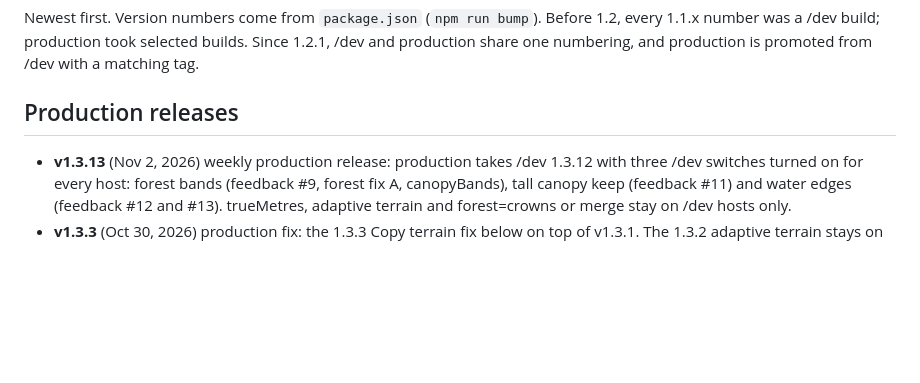
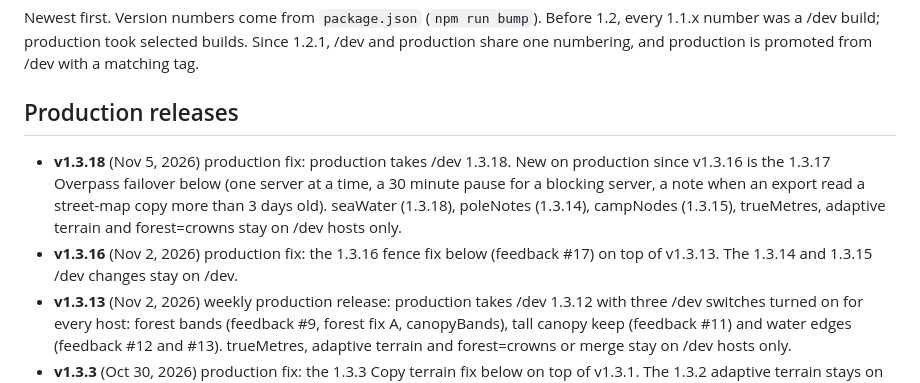
Before and after one commit to jolla/OpenClutter, a Markdown page: CHANGELOG.md, the part around the change. Rendered like a GitHub page; blank space fills up the shorter version.

```diff
--- a/CHANGELOG.md
+++ b/CHANGELOG.md
@@ -4,6 +4,8 @@ Newest first. Version numbers come from `package.json` (`npm run bump`). Before
 
 ## Production releases
 
+- **v1.3.18** (Nov 5, 2026) production fix: production takes /dev 1.3.18. New on production since v1.3.16 is the 1.3.17 Overpass failover below (one server at a time, a 30 minute pause for a blocking server, a note when an export read a street-map copy more than 3 days old). seaWater (1.3.18), poleNotes (1.3.14), campNodes (1.3.15), trueMetres, adaptive terrain and forest=crowns stay on /dev hosts only.
+- **v1.3.16** (Nov 2, 2026) production fix: the 1.3.16 fence fix below (feedback #17) on top of v1.3.13. The 1.3.14 and 1.3.15 /dev changes stay on /dev.
 - **v1.3.13** (Nov 2, 2026) weekly production release: production takes /dev 1.3.12 with three /dev switches turned on for every host: forest bands (feedback #9, forest fix A, canopyBands), tall canopy keep (feedback #11) and water edges (feedback #12 and #13). trueMetres, adaptive terrain and forest=crowns or merge stay on /dev hosts only.
 - **v1.3.3** (Oct 30, 2026) production fix: the 1.3.3 Copy terrain fix below on top of v1.3.1. The 1.3.2 adaptive terrain stays on /dev.
 - **v1.3.1** (Oct 30, 2026) production fix: the 1.3.1 search and terrain fixes below on top of v1.3.0. /dev and production stay on the same build.
```
Also changed, not shown: RELEASE_NOTES.md (+19 -0 lines).
